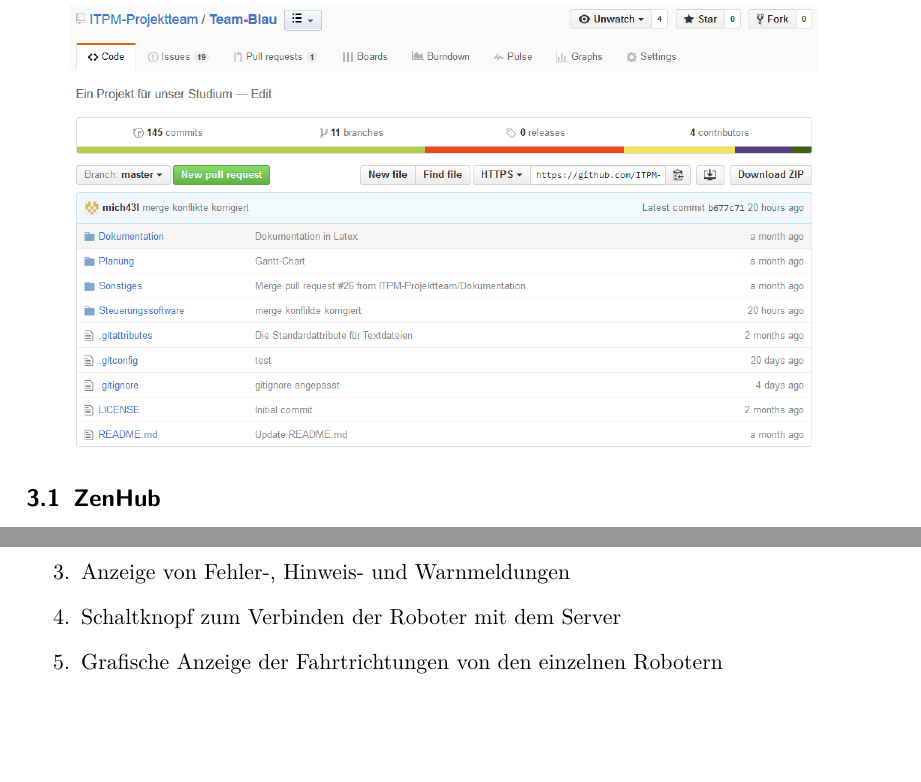
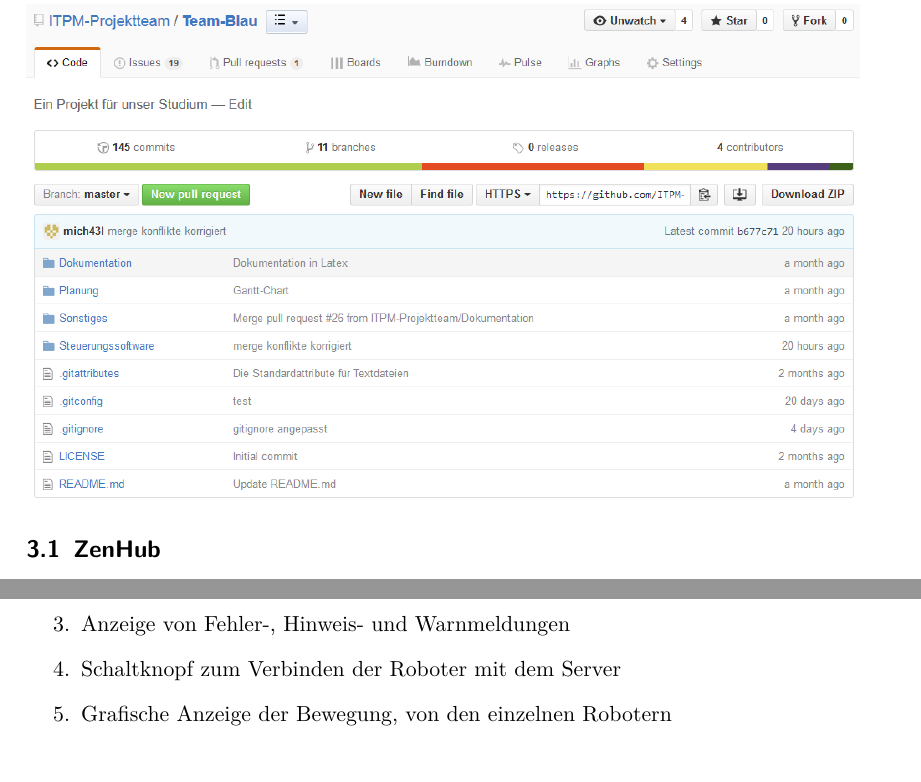
Before and after one commit to ITPM-Projektteam/Team-Blau, a LaTeX document (Dokumentation/Latex/Dokumentation.tex, which reads Dokumentation/Latex/Inhalt/GitHub.tex, Dokumentation/Latex/Inhalt/Programmierung.tex): two parts of pages 11 and 15 of 23, joined at a grey line, cut so that both start at the same text. Compiled offline with pdfLaTeX.

Commit message:
Dokumentation in LaTeX aktualisiert

```diff
--- a/Dokumentation/Latex/Inhalt/GitHub.tex
+++ b/Dokumentation/Latex/Inhalt/GitHub.tex
@@ -3,5 +3,5 @@
 
 In GitHub haben wir unser Projekt
 \begin{center}
-	\includegraphics[scale=0.5]{Bilder/Github.pdf}
+	\includegraphics[width=\textwidth]{Bilder/Github.pdf}
 \end{center}
--- a/Dokumentation/Latex/Inhalt/Programmierung.tex
+++ b/Dokumentation/Latex/Inhalt/Programmierung.tex
@@ -9,7 +9,7 @@
 	\item Kontrollkästchen, das der Roboter bereit ist
 	\item Anzeige von Fehler-, Hinweis- und Warnmeldungen
 	\item Schaltknopf zum Verbinden der Roboter mit dem Server
-	\item Grafische Anzeige der Fahrtrichtungen von den einzelnen Robotern\\
+	\item Grafische Anzeige der Bewegung, von den einzelnen Robotern\\
 \end{enumerate}
 \input{Inhalt/Hauptformular.tex}
 
```
Also changed, not shown: Dokumentation/Latex/Dokumentation.tex (+0 -1 lines), Dokumentation/Latex/Inhalt/Systemaufbau.tex (+1 -1 lines), Dokumentation/Latex/Bilder/Server.png (added), Dokumentation/Latex/Bilder/Systemaufbau.pdf, Dokumentation/Latex/Bilder/Systemaufbau.svg, Dokumentation/Latex/Dokumentation.pdf, Dokumentation/Latex/Inhalt/Anhang.tex (added), 2 other files.
